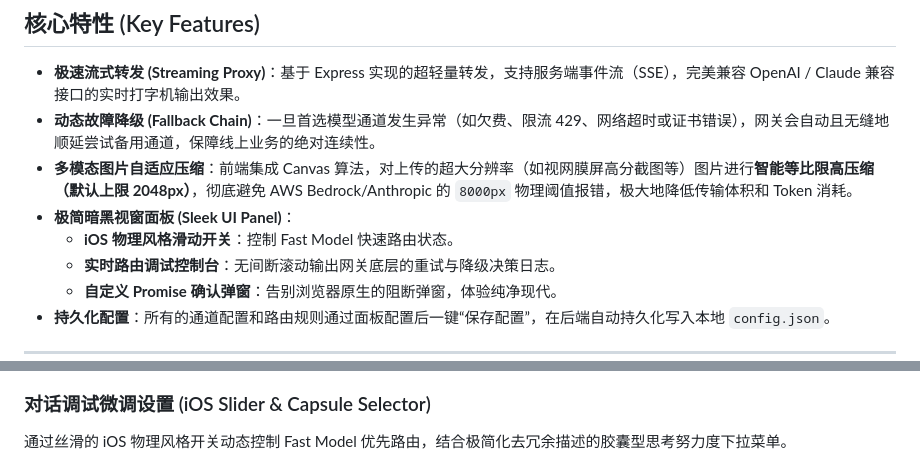
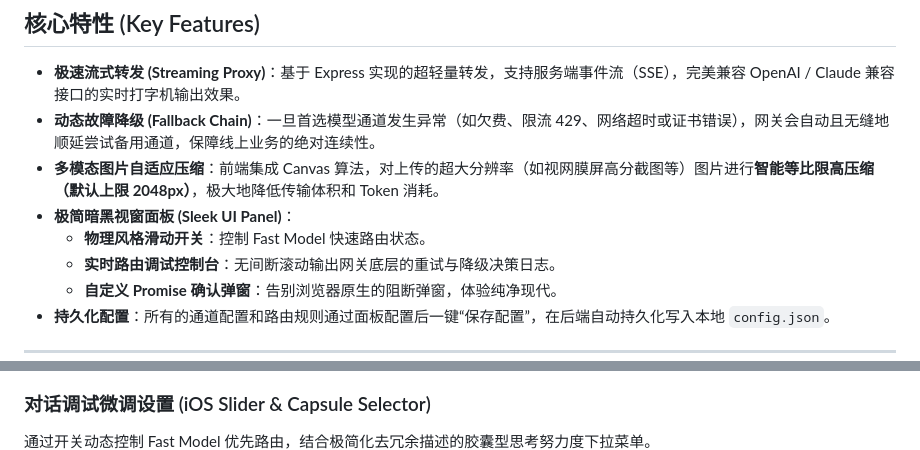
Before and after one commit to Aquarius-0455/LlmBridge-Kernel, a Markdown page: README.md, 2 parts joined by grey strips. Rendered like a GitHub page.

```diff
--- a/README.md
+++ b/README.md
@@ -10,9 +10,9 @@
 
 *   **极速流式转发 (Streaming Proxy)**：基于 Express 实现的超轻量转发，支持服务端事件流（SSE），完美兼容 OpenAI / Claude 兼容接口的实时打字机输出效果。
 *   **动态故障降级 (Fallback Chain)**：一旦首选模型通道发生异常（如欠费、限流 429、网络超时或证书错误），网关会自动且无缝地顺延尝试备用通道，保障线上业务的绝对连续性。
-*   **多模态图片自适应压缩**：前端集成 Canvas 算法，对上传的超大分辨率（如视网膜屏高分截图等）图片进行**智能等比限高压缩（默认上限 2048px）**，彻底避免 AWS Bedrock/Anthropic 的 `8000px` 物理阈值报错，极大地降低传输体积和 Token 消耗。
+*   **多模态图片自适应压缩**：前端集成 Canvas 算法，对上传的超大分辨率（如视网膜屏高分截图等）图片进行**智能等比限高压缩（默认上限 2048px）**，极大地降低传输体积和 Token 消耗。
 *   **极简暗黑视窗面板 (Sleek UI Panel)**：
-    *   **iOS 物理风格滑动开关**：控制 Fast Model 快速路由状态。
+    *   **物理风格滑动开关**：控制 Fast Model 快速路由状态。
     *   **实时路由调试控制台**：无间断滚动输出网关底层的重试与降级决策日志。
     *   **自定义 Promise 确认弹窗**：告别浏览器原生的阻断弹窗，体验纯净现代。
 *   **持久化配置**：所有的通道配置和路由规则通过面板配置后一键“保存配置”，在后端自动持久化写入本地 `config.json`。
@@ -26,7 +26,7 @@
 ![File Upload Button](docs/images/upload_btn.png)
 
 ### 对话调试微调设置 (iOS Slider & Capsule Selector)
-通过丝滑的 iOS 物理风格开关动态控制 Fast Model 优先路由，结合极简化去冗余描述的胶囊型思考努力度下拉菜单。
+通过开关动态控制 Fast Model 优先路由，结合极简化去冗余描述的胶囊型思考努力度下拉菜单。
 ![Settings Dropdown](docs/images/settings_dropdown.png)
 
 ### 毛玻璃高感遮罩模态框 (Glassmorphic Blur Dialog)
```
